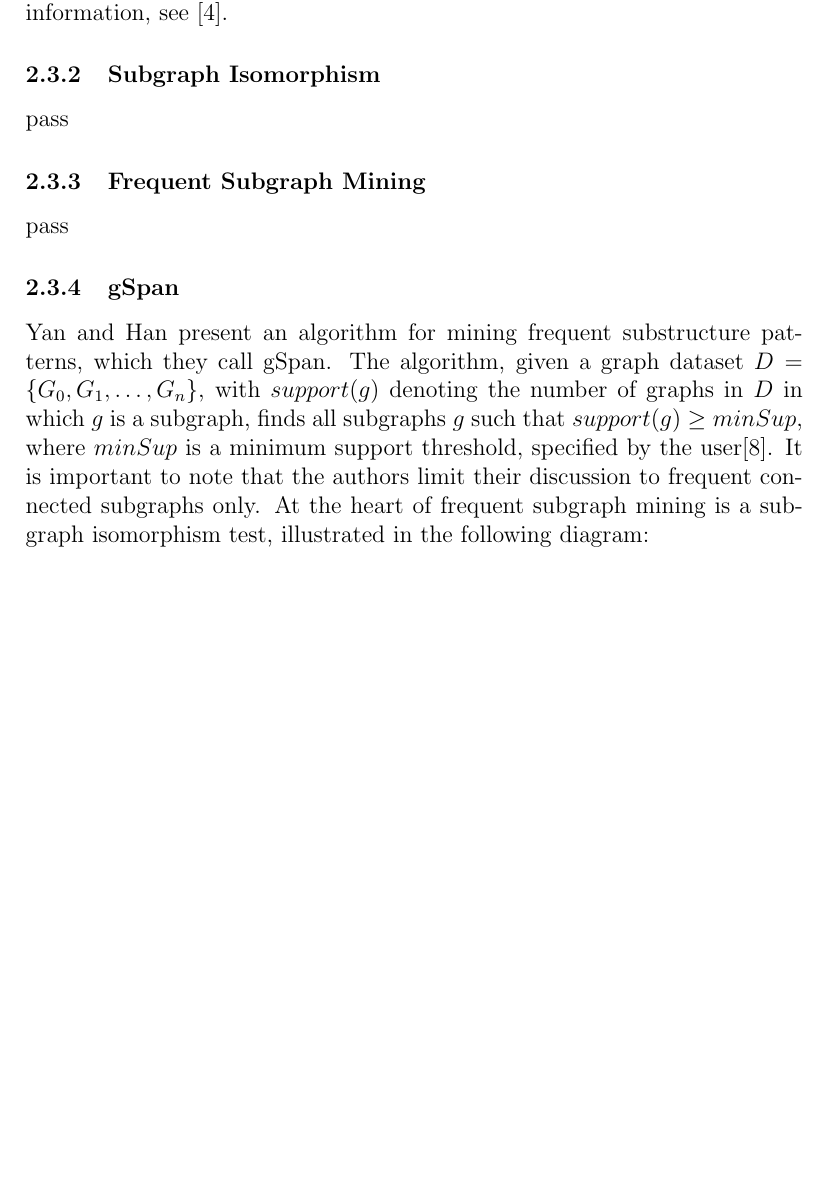
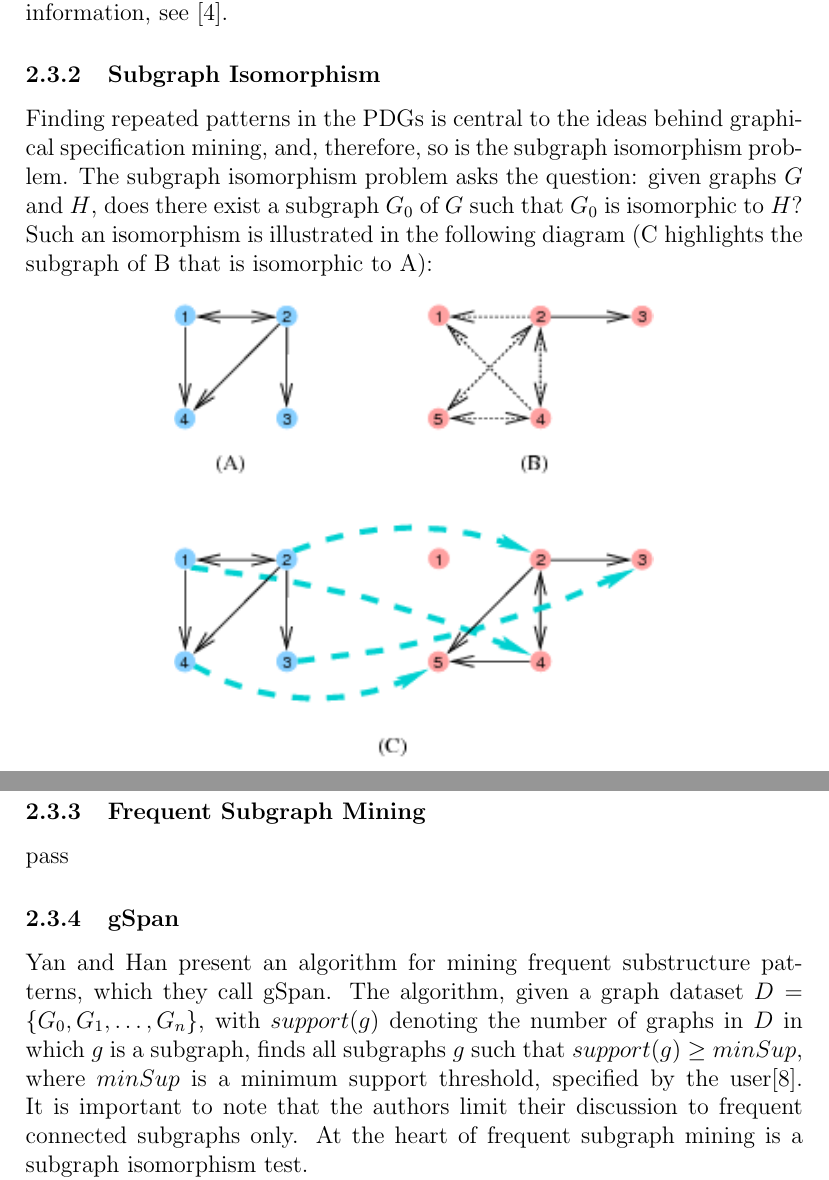
Before and after one commit to jonpiffle/SpecMining, a LaTeX document (report.tex): part of page 7 of 13 before the commit and two parts of pages 7 and 8 of 13 after it, the two joined at a grey line, cut so that both start at the same text, the shorter picture padded with empty space. Compiled offline with pdfLaTeX.

Commit message:
added content for subgraph isomorphism section

```diff
--- a/report.tex
+++ b/report.tex
@@ -160,7 +160,15 @@ in a data dependence graph and a control flow graph. For more information, see
 \cite{Ferrante:1987:PDG:24039.24041}.
 
 \subsubsection{Subgraph Isomorphism}
-pass
+Finding repeated patterns in the PDGs is central to the ideas behind graphical
+specification mining, and, therefore, so is the subgraph isomorphism problem.
+The subgraph isomorphism problem asks the question: given graphs $G$ and $H$,
+does there exist a subgraph $G_0$ of $G$ such that $G_0$ is isomorphic to $H$?
+Such an isomorphism is illustrated in the following diagram (C highlights the
+subgraph of B that is isomorphic to A):
+\begin{center}
+\includegraphics{subgraph_isomorphism.png}
+\end{center}
 
 \subsubsection{Frequent Subgraph Mining}
 pass % move some info from the gspan section into here
@@ -174,10 +182,7 @@ such that $support(g) \geq minSup$, where $minSup$ is a minimum support
 threshold, specified by the user\cite{Yan:2002:GGS:844380.844811}. It is
 important to note that the authors limit their discussion to frequent
 connected subgraphs only. At the heart of frequent subgraph mining is a
-subgraph isomorphism test, illustrated in the following diagram:\\
-\begin{center}
-\includegraphics[scale=0.5]{subgraph_isomorphism.png}
-\end{center}
+subgraph isomorphism test.
 
 \noindent gSpan explores depth-first search (DFS) in frequent subgraph mining,
 introducing the concepts of DFS lexicographical ordering and a minimum DFS
```
Also changed, not shown: subgraph_isomorphism.png, report.tex (5 more changed lines).
